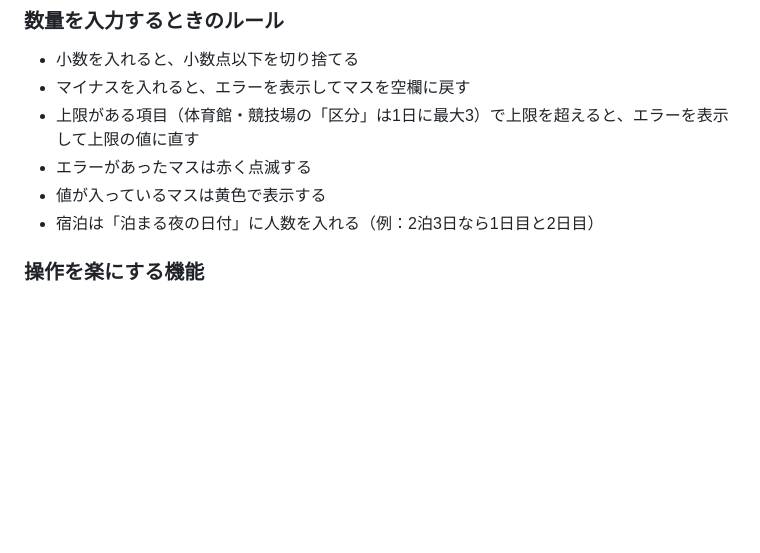
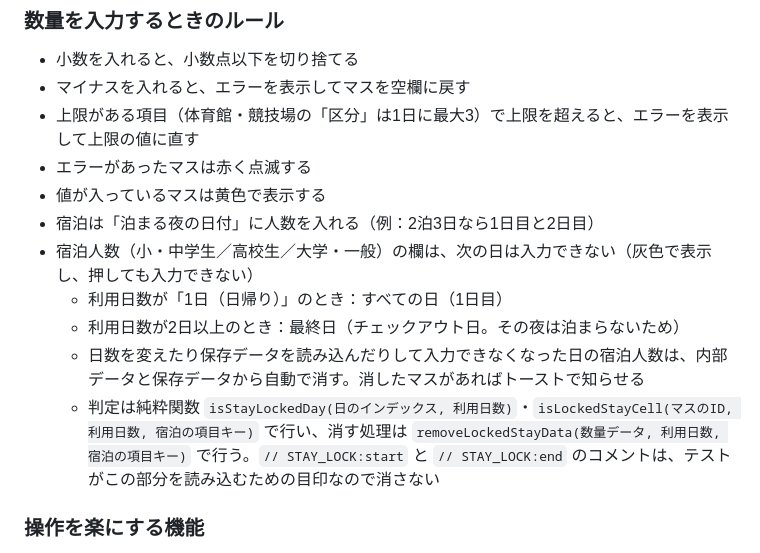
Before and after one commit to kou23-code/facility-dx-tools, a Markdown page: SPEC.md, the part around one of its changes. GitHub-like rendering; blank space fills up the shorter version.

Commit message:
SPEC.mdに宿泊人数の入力制限・矛盾エラー・印刷ガードの仕様とテストの説明を追加
Co-Authored-By: Claude Opus 5.5 <noreply@anthropic.com>

```diff
--- a/SPEC.md
+++ b/SPEC.md
@@ -71,6 +71,11 @@ GitHub Pages で、複数のツールを一覧で公開できる構成にして
 - エラーがあったマスは赤く点滅する
 - 値が入っているマスは黄色で表示する
 - 宿泊は「泊まる夜の日付」に人数を入れる（例：2泊3日なら1日目と2日目）
+- 宿泊人数（小・中学生／高校生／大学・一般）の欄は、次の日は入力できない（灰色で表示し、押しても入力できない）
+  - 利用日数が「1日（日帰り）」のとき：すべての日（1日目）
+  - 利用日数が2日以上のとき：最終日（チェックアウト日。その夜は泊まらないため）
+  - 日数を変えたり保存データを読み込んだりして入力できなくなった日の宿泊人数は、内部データと保存データから自動で消す。消したマスがあればトーストで知らせる
+  - 判定は純粋関数 `isStayLockedDay(日のインデックス, 利用日数)`・`isLockedStayCell(マスのID, 利用日数, 宿泊の項目キー)` で行い、消す処理は `removeLockedStayData(数量データ, 利用日数, 宿泊の項目キー)` で行う。`// STAY_LOCK:start` と `// STAY_LOCK:end` のコメントは、テストがこの部分を読み込むための目印なので消さない
 
 ### 操作を楽にする機能
 
```
Also changed, not shown: other parts of SPEC.md (+26 -10 lines).
